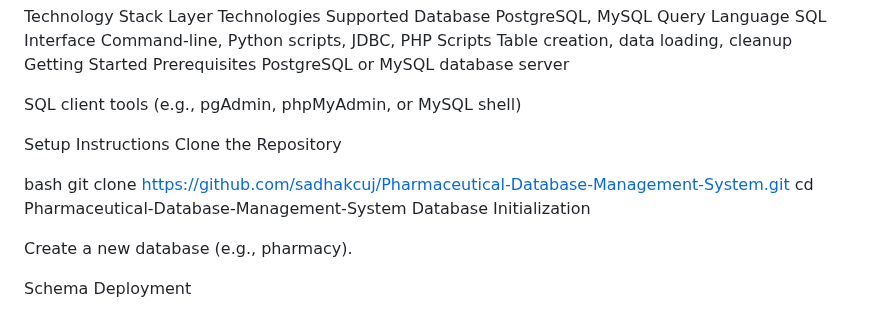
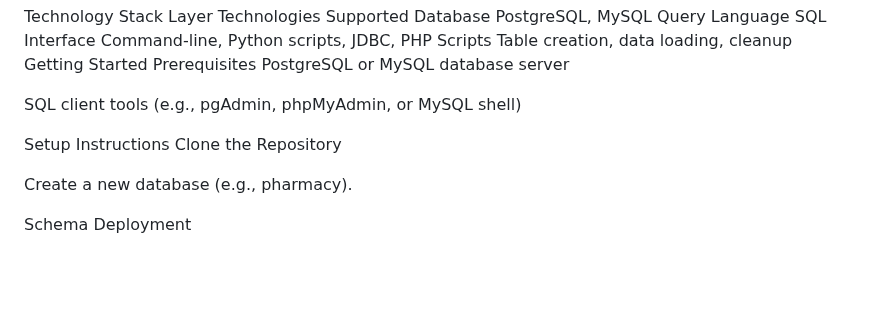
Before and after one commit to sadhakcuj/Pharmaceutical-Database-Management-System, a Markdown page: README.md, the part around the change. Rendered like a GitHub page; blank space fills up the shorter version.

```diff
--- a/README.md
+++ b/README.md
@@ -41,11 +41,6 @@ SQL client tools (e.g., pgAdmin, phpMyAdmin, or MySQL shell)
 Setup Instructions
 Clone the Repository
 
-bash
-git clone https://github.com/sadhakcuj/Pharmaceutical-Database-Management-System.git
-cd Pharmaceutical-Database-Management-System
-Database Initialization
-
 Create a new database (e.g., pharmacy).
 
 Schema Deployment
```
